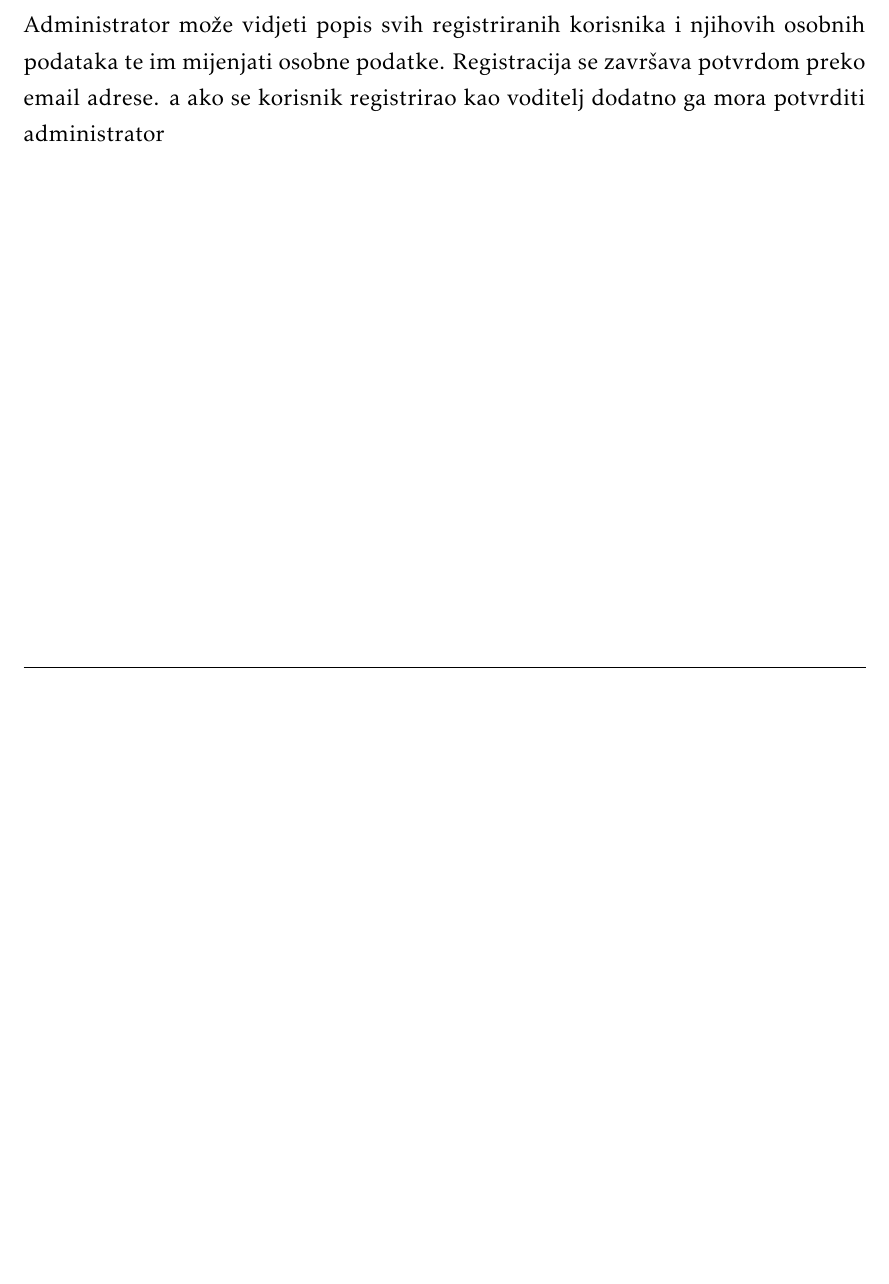
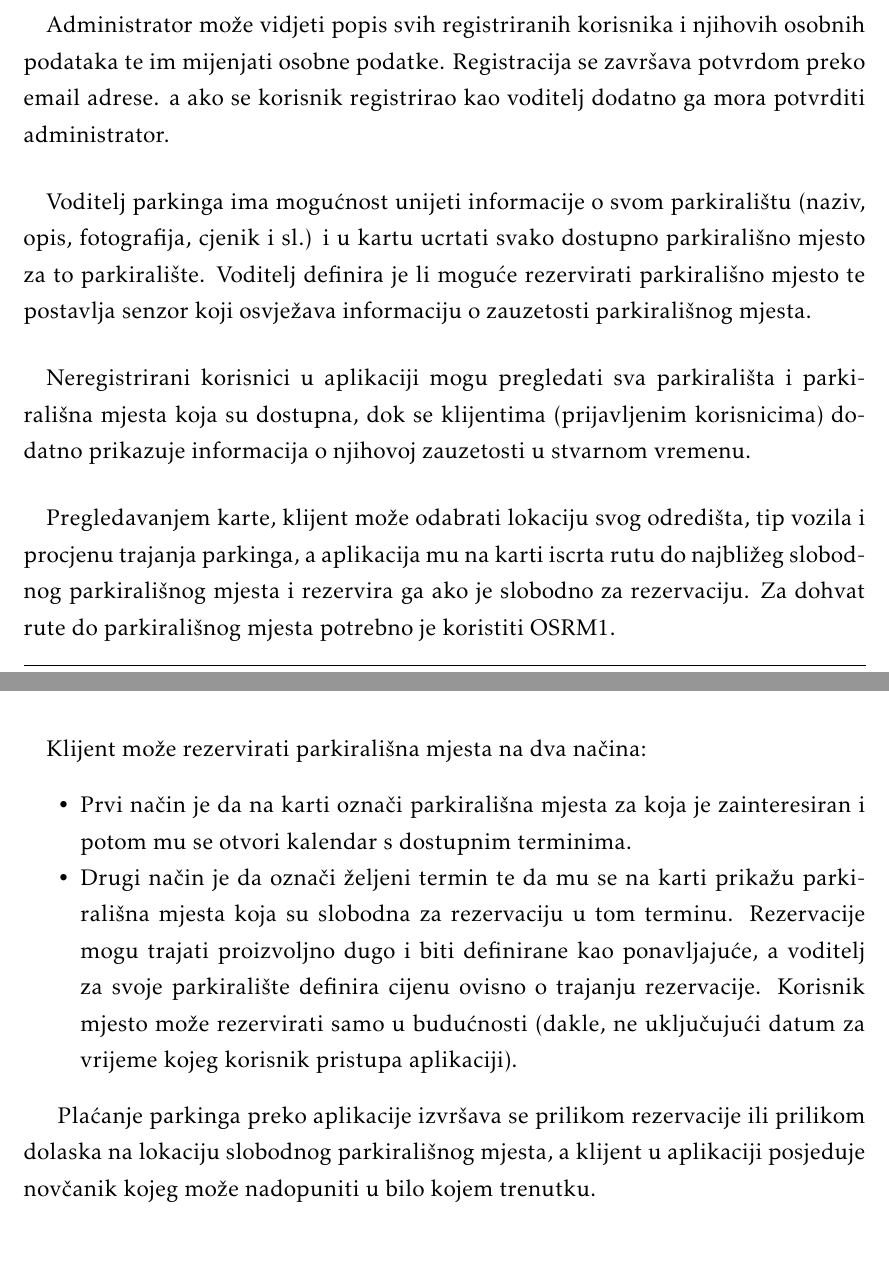
Before and after one commit to marioolcar/LETECI_MEDVJEDICI, a LaTeX document (Dokumentacija/PROGI_2023_LETECI_MEDVJEDICI_v1_0.tex, which reads Dokumentacija/Opis_projektnog_zadatka.tex): part of page 4 of 16 before the commit and two parts of pages 4 and 5 of 17 after it, the two joined at a grey line, cut so that both start at the same text, the shorter picture padded with empty space. Compiled offline with pdfLaTeX.

Commit message:
Uređivanje i pisanje opisa zadatka, ključne točke
Pisanje opisa zadatka, dodane ključne točke koje će trebati još dodatno opisati.

```diff
--- a/Dokumentacija/Opis_projektnog_zadatka.tex
+++ b/Dokumentacija/Opis_projektnog_zadatka.tex
@@ -13,7 +13,24 @@
 	\item {IBAN}
 	\item {email adresa}
 \end{packed_item}
-Administrator može vidjeti popis svih registriranih korisnika i njihovih osobnih podataka te im mijenjati osobne podatke. Registracija se završava potvrdom preko email adrese. a ako se korisnik registrirao kao voditelj dodatno ga mora potvrditi administrator
+
+\paragraph*{}Administrator može vidjeti popis svih registriranih korisnika i njihovih osobnih podataka te im mijenjati osobne podatke. Registracija se završava potvrdom preko email adrese. a ako se korisnik registrirao kao voditelj dodatno ga mora potvrditi administrator.
+\paragraph*{}{Voditelj parkinga ima mogućnost unijeti informacije o svom parkiralištu (naziv, opis, fotografija, cjenik i sl.) i u kartu ucrtati svako dostupno parkirališno mjesto za to parkiralište. Voditelj definira je li moguće rezervirati parkirališno mjesto te postavlja senzor koji osvježava informaciju o zauzetosti parkirališnog mjesta.}
+\paragraph*{}{Neregistrirani korisnici u aplikaciji mogu pregledati sva parkirališta i parkirališna mjesta koja su dostupna, dok se klijentima (prijavljenim korisnicima) dodatno prikazuje informacija o njihovoj zauzetosti u stvarnom vremenu.}
+\paragraph*{}{Pregledavanjem karte, klijent može odabrati lokaciju svog odredišta, tip vozila i procjenu trajanja parkinga, a aplikacija mu na karti iscrta rutu do najbližeg slobodnog parkirališnog mjesta i rezervira ga ako je slobodno za rezervaciju. Za dohvat rute do parkirališnog mjesta potrebno je koristiti OSRM1.}
+
+\paragraph*{}Klijent može rezervirati parkirališna mjesta na dva načina:
+\begin{packed_item}
+	\item{
+		Prvi način je da na karti označi parkirališna mjesta za koja je zainteresiran i potom mu se otvori kalendar s dostupnim terminima.
+	}
+	\item{
+		Drugi način je da označi željeni termin te da mu se na karti prikažu parkirališna mjesta koja su slobodna za rezervaciju u tom terminu. Rezervacije mogu trajati proizvoljno dugo i biti definirane kao ponavljajuće, a voditelj za svoje parkiralište definira cijenu ovisno o trajanju rezervacije. Korisnik mjesto može rezervirati samo u budućnosti (dakle, ne uključujući datum za vrijeme kojeg korisnik pristupa aplikaciji).
+	}
+\end{packed_item}
+
+
+Plaćanje parkinga preko aplikacije izvršava se prilikom rezervacije ili prilikom dolaska na lokaciju slobodnog parkirališnog mjesta, a klijent u aplikaciji posjeduje novčanik kojeg može nadopuniti u bilo kojem trenutku.
 
 
 
```
Also changed, not shown: Dokumentacija/PROGI_2023_LETECI_MEDVJEDICI_v1_0.pdf, 12 other files.
